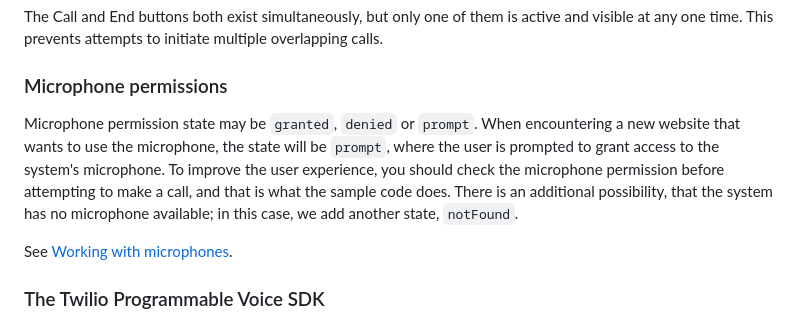
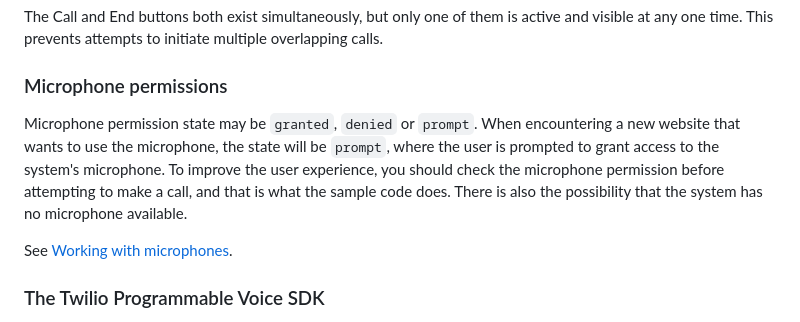
Before and after one commit to RobWelbourn/click-to-call, a Markdown page: README.md, the part around the change. Rendered like a GitHub page.

Commit message:
Minor edits to microphone permissions

```diff
--- a/README.md
+++ b/README.md
@@ -75,7 +75,7 @@ The Call and End buttons both exist simultaneously, but only one of them is acti
 
 ### Microphone permissions
 
-Microphone permission state may be `granted`, `denied` or `prompt`.  When encountering a new website that wants to use the microphone, the state will be `prompt`, where the user is prompted to grant access to the system's microphone.  To improve the user experience, you should check the microphone permission before attempting to make a call, and that is what the sample code does.  There is an additional possibility, that the system has no microphone available; in this case, we add another state, `notFound`.
+Microphone permission state may be `granted`, `denied` or `prompt`.  When encountering a new website that wants to use the microphone, the state will be `prompt`, where the user is prompted to grant access to the system's microphone.  To improve the user experience, you should check the microphone permission before attempting to make a call, and that is what the sample code does.  There is also the possibility that the system has no microphone available.
 
 See [Working with microphones](https://www.twilio.com/docs/voice/sdks/javascript/best-practices#working-with-microphones-and-getusermedia).
 
```
